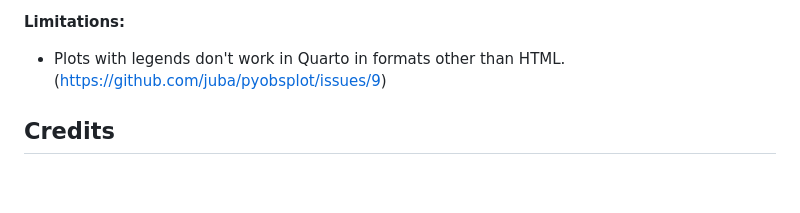
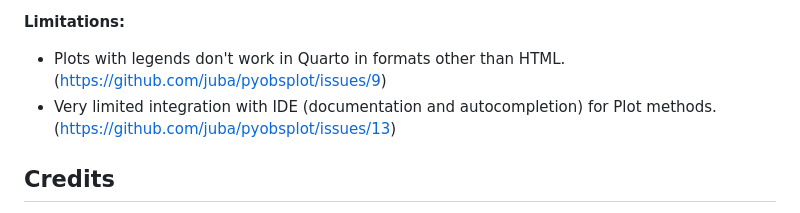
Before and after one commit to juba/pyobsplot, a Markdown page: README.md, the part around the change. Drawn GitHub-style; blank space fills up the shorter version.

Commit message:
doc: add limited IDE integration limitation

```diff
--- a/README.md
+++ b/README.md
@@ -72,6 +72,8 @@ If you just want to try this package without installing it on your computer, you
 **Limitations:**
 
 - Plots with legends don't work in Quarto in formats other than HTML. (<https://github.com/juba/pyobsplot/issues/9>)
+- Very limited integration with IDE (documentation and autocompletion) for Plot methods. (https://github.com/juba/pyobsplot/issues/13)
+
 
 
 ## Credits
```
